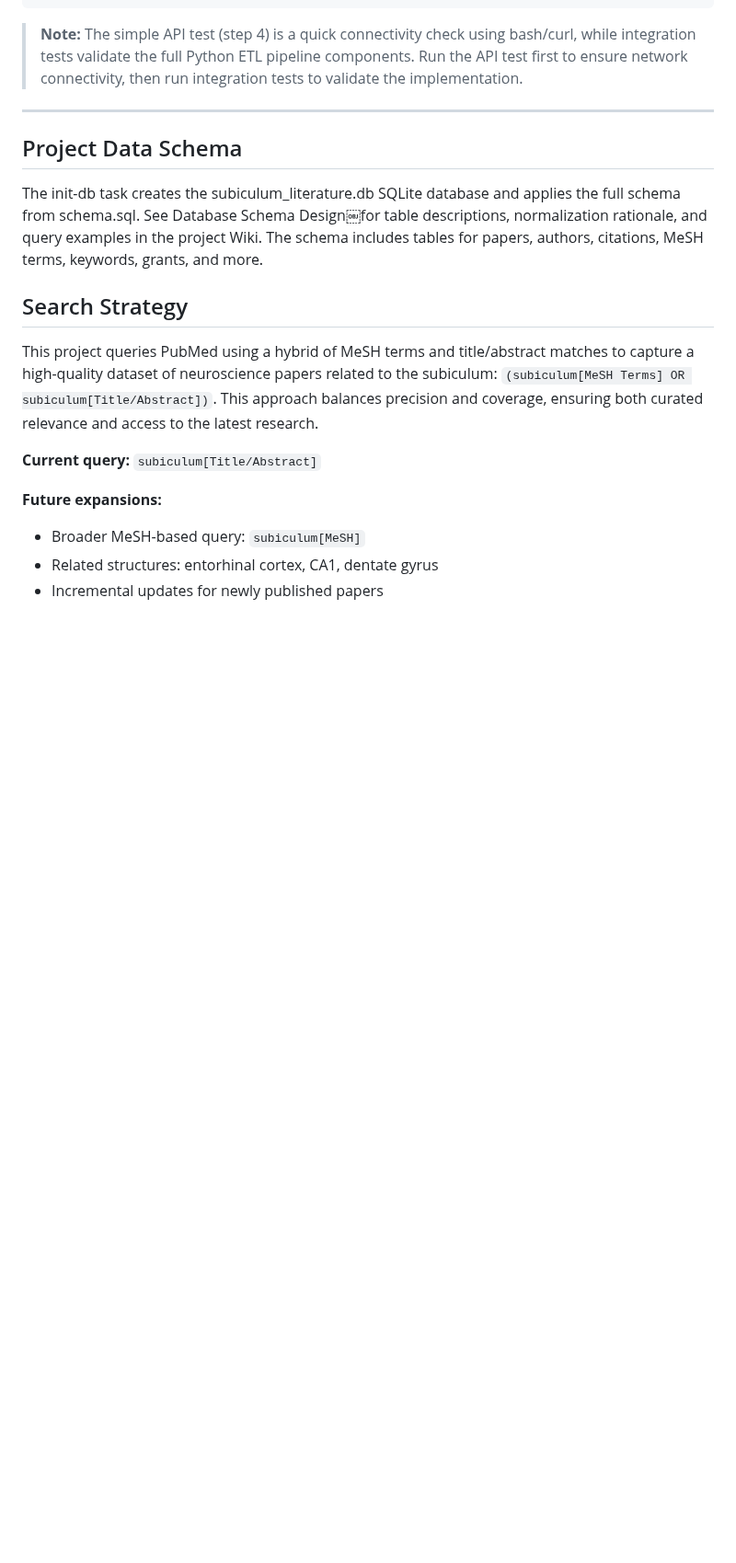
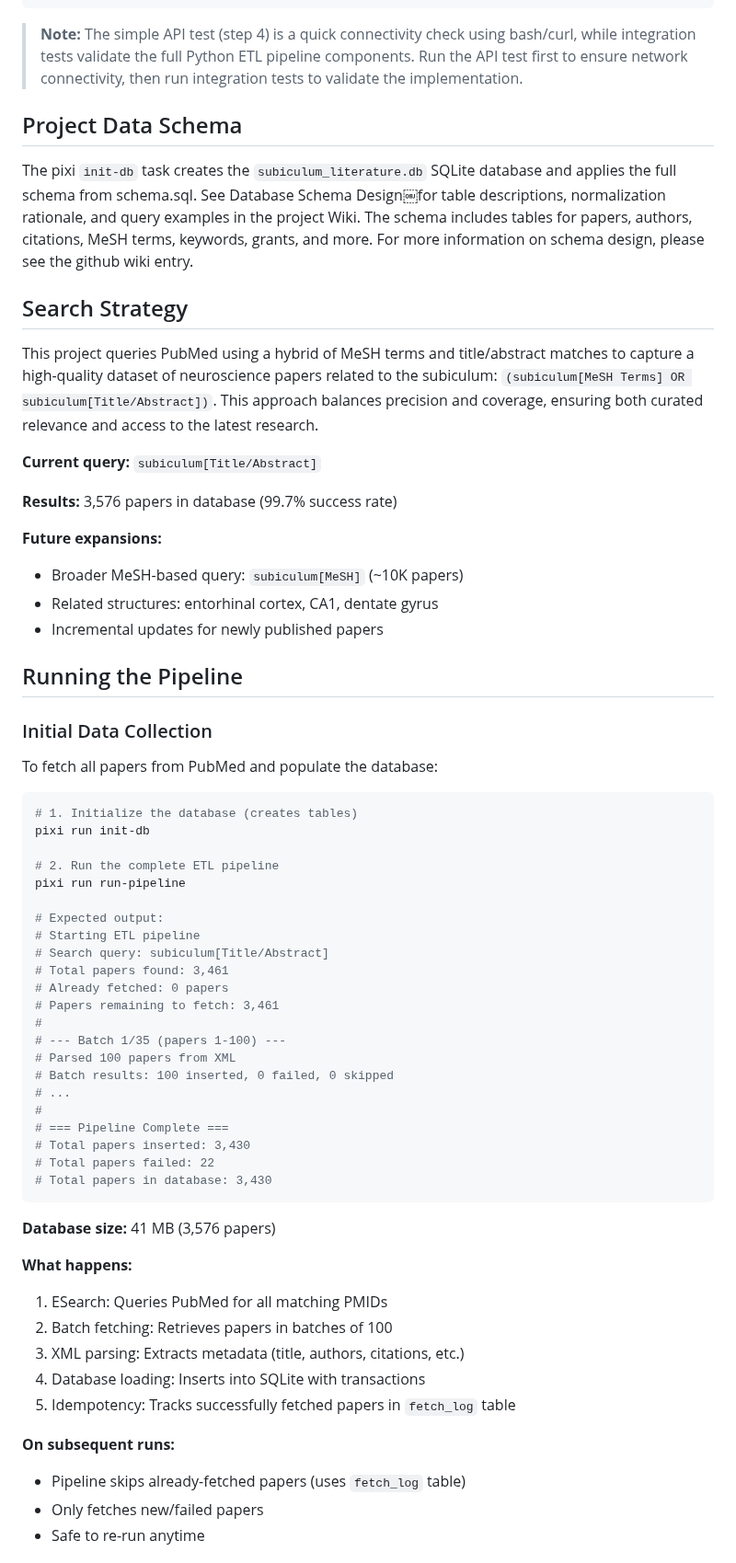
Before and after one commit to kshannon/subiculum-lit-analysis, a Markdown page: README.md, the part around one of its changes. Shown at 92% size. GitHub-like rendering; blank space fills up the shorter version.

````diff
--- a/README.md
+++ b/README.md
@@ -144,11 +143,10 @@ Step 6: Verifying foreign key constraints...
 
 > **Note:** The simple API test (step 4) is a quick connectivity check using bash/curl, while integration tests validate the full Python ETL pipeline components. Run the API test first to ensure network connectivity, then run integration tests to validate the implementation.
 
----
 
 ## Project Data Schema
 
-The init-db task creates the subiculum_literature.db SQLite database and applies the full schema from schema.sql. See Database Schema Design￼for table descriptions, normalization rationale, and query examples in the project Wiki. The schema includes tables for papers, authors, citations, MeSH terms, keywords, grants, and more.
+The pixi `init-db` task creates the `subiculum_literature.db` SQLite database and applies the full schema from schema.sql. See Database Schema Design￼for table descriptions, normalization rationale, and query examples in the project Wiki. The schema includes tables for papers, authors, citations, MeSH terms, keywords, grants, and more. For more information on schema design, please see the github wiki entry.
 
 ## Search Strategy
 
@@ -156,7 +154,56 @@ This project queries PubMed using a hybrid of MeSH terms and title/abstract matc
 
 **Current query:** `subiculum[Title/Abstract]`
 
+**Results:** 3,576 papers in database (99.7% success rate)
+
 **Future expansions:**
-- Broader MeSH-based query: `subiculum[MeSH]`
+- Broader MeSH-based query: `subiculum[MeSH]` (~10K papers)
 - Related structures: entorhinal cortex, CA1, dentate gyrus
 - Incremental updates for newly published papers
+
+
+## Running the Pipeline
+
+### Initial Data Collection
+
+To fetch all papers from PubMed and populate the database:
+
+```bash
+# 1. Initialize the database (creates tables)
+pixi run init-db
+
+# 2. Run the complete ETL pipeline
+pixi run run-pipeline
+
+# Expected output:
+# Starting ETL pipeline
+# Search query: subiculum[Title/Abstract]
+# Total papers found: 3,461
+# Already fetched: 0 papers
+# Papers remaining to fetch: 3,461
+#
+# --- Batch 1/35 (papers 1-100) ---
+# Parsed 100 papers from XML
+# Batch results: 100 inserted, 0 failed, 0 skipped
+# ...
+#
+# === Pipeline Complete ===
+# Total papers inserted: 3,430
+# Total papers failed: 22
+# Total papers in database: 3,430
+```
+
+**Database size:** 41 MB (3,576 papers)
+
+**What happens:**
+1. ESearch: Queries PubMed for all matching PMIDs
+2. Batch fetching: Retrieves papers in batches of 100
+3. XML parsing: Extracts metadata (title, authors, citations, etc.)
+4. Database loading: Inserts into SQLite with transactions
+5. Idempotency: Tracks successfully fetched papers in `fetch_log` table
+
+**On subsequent runs:**
+- Pipeline skips already-fetched papers (uses `fetch_log` table)
+- Only fetches new/failed papers
+- Safe to re-run anytime
+
````
Also changed, not shown: other parts of README.md (+46 -1 lines).
